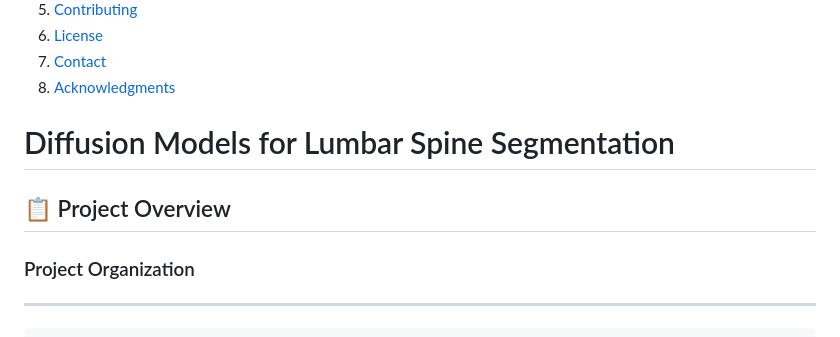
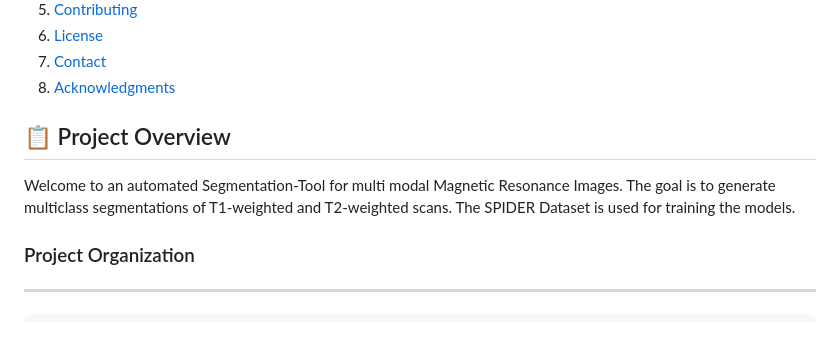
Before and after one commit to BMDS-ETH/SpineSegDiff, a Markdown page: README.md, the part around one of its changes. GitHub-like rendering; folded sections open.

```diff
--- a/README.md
+++ b/README.md
@@ -56,11 +54,10 @@
 </details>
 
 
-# Diffusion Models for Lumbar Spine Segmentation
 
 ## 📋 Project Overview
 
-
+Welcome to an automated Segmentation-Tool for multi modal Magnetic Resonance Images. The goal is to generate multiclass segmentations of T1-weighted and T2-weighted scans. The SPIDER Dataset is used for training the models.
 
 ### Project Organization
 
```
Also changed, not shown: other parts of README.md (+2 -4 lines).
